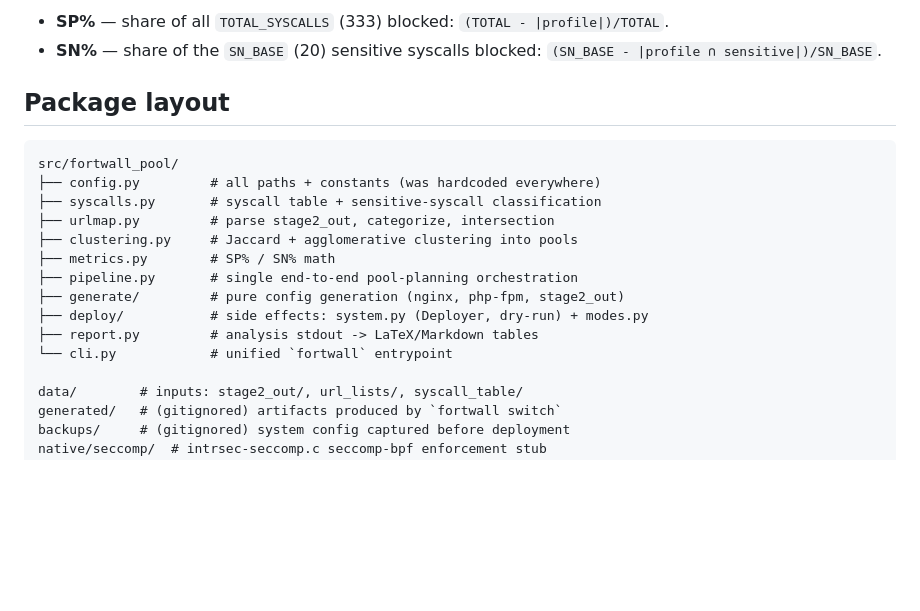
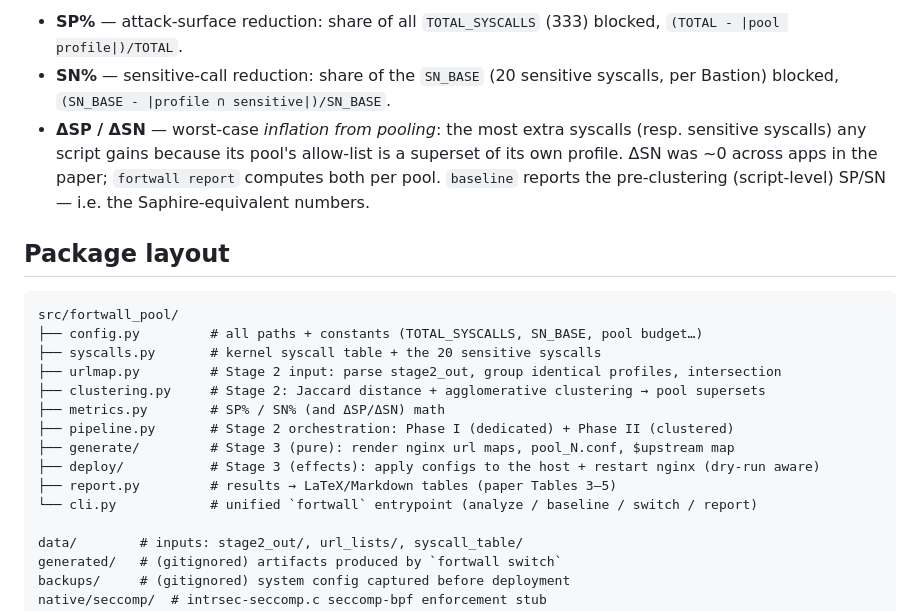
Before and after one commit to mheidaripour/fortwall, a Markdown page: fortwall/README.md, the part around one of its changes. Rendered like a GitHub page; blank space fills up the shorter version.

````diff
--- a/fortwall/README.md
+++ b/fortwall/README.md
@@ -48,22 +72,28 @@ and `data/` paths resolve.
 
-* **SP%** — share of all `TOTAL_SYSCALLS` (333) blocked: `(TOTAL - |profile|)/TOTAL`.
-* **SN%** — share of the `SN_BASE` (20) sensitive syscalls blocked:
-  `(SN_BASE - |profile ∩ sensitive|)/SN_BASE`.
+* **SP%** — attack-surface reduction: share of all `TOTAL_SYSCALLS` (333) blocked,
+  `(TOTAL - |pool profile|)/TOTAL`.
+* **SN%** — sensitive-call reduction: share of the `SN_BASE` (20 sensitive
+  syscalls, per Bastion) blocked, `(SN_BASE - |profile ∩ sensitive|)/SN_BASE`.
+* **ΔSP / ΔSN** — worst-case *inflation from pooling*: the most extra syscalls
+  (resp. sensitive syscalls) any script gains because its pool's allow-list is a
+  superset of its own profile. ΔSN was ~0 across apps in the paper; `fortwall report`
+  computes both per pool. `baseline` reports the pre-clustering (script-level)
+  SP/SN — i.e. the Saphire-equivalent numbers.
 
 ## Package layout
 
 ```
 src/fortwall_pool/
-├── config.py         # all paths + constants (was hardcoded everywhere)
-├── syscalls.py       # syscall table + sensitive-syscall classification
-├── urlmap.py         # parse stage2_out, categorize, intersection
-├── clustering.py     # Jaccard + agglomerative clustering into pools
-├── metrics.py        # SP% / SN% math
-├── pipeline.py       # single end-to-end pool-planning orchestration
-├── generate/         # pure config generation (nginx, php-fpm, stage2_out)
-├── deploy/           # side effects: system.py (Deployer, dry-run) + modes.py
-├── report.py         # analysis stdout -> LaTeX/Markdown tables
-└── cli.py            # unified `fortwall` entrypoint
+├── config.py         # all paths + constants (TOTAL_SYSCALLS, SN_BASE, pool budget…)
+├── syscalls.py       # kernel syscall table + the 20 sensitive syscalls
+├── urlmap.py         # Stage 2 input: parse stage2_out, group identical profiles, intersection
+├── clustering.py     # Stage 2: Jaccard distance + agglomerative clustering → pool supersets
+├── metrics.py        # SP% / SN% (and ΔSP/ΔSN) math
+├── pipeline.py       # Stage 2 orchestration: Phase I (dedicated) + Phase II (clustered)
+├── generate/         # Stage 3 (pure): render nginx url maps, pool_N.conf, $upstream map
+├── deploy/           # Stage 3 (effects): apply configs to the host + restart nginx (dry-run aware)
+├── report.py         # results → LaTeX/Markdown tables (paper Tables 3–5)
+└── cli.py            # unified `fortwall` entrypoint (analyze / baseline / switch / report)
 
 data/        # inputs: stage2_out/, url_lists/, syscall_table/
 generated/   # (gitignored) artifacts produced by `fortwall switch`
````
Also changed, not shown: other parts of fortwall/README.md (+41 -18 lines).
